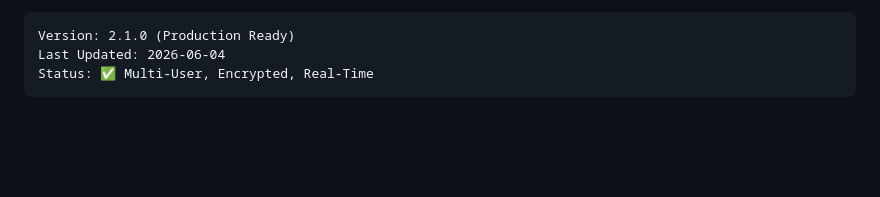
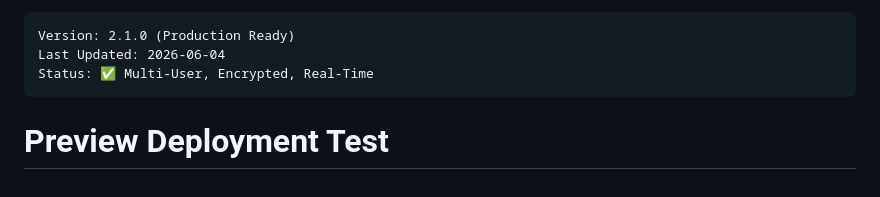
Before and after one commit to Toupsy/wachplan-generator, a Markdown page: README.md, the part around the change. Rendered like a GitHub page; blank space fills up the shorter version.

Commit message:
test: verify preview deployment workflow
Test if GitHub Actions automatically creates preview URL for PR.

Co-Authored-By: Claude Opus 4.8 <noreply@anthropic.com>

````diff
--- a/README.md
+++ b/README.md
@@ -455,3 +455,4 @@ Version: 2.1.0 (Production Ready)
 Last Updated: 2026-06-04
 Status: ✅ Multi-User, Encrypted, Real-Time
 ```
+# Preview Deployment Test
````
